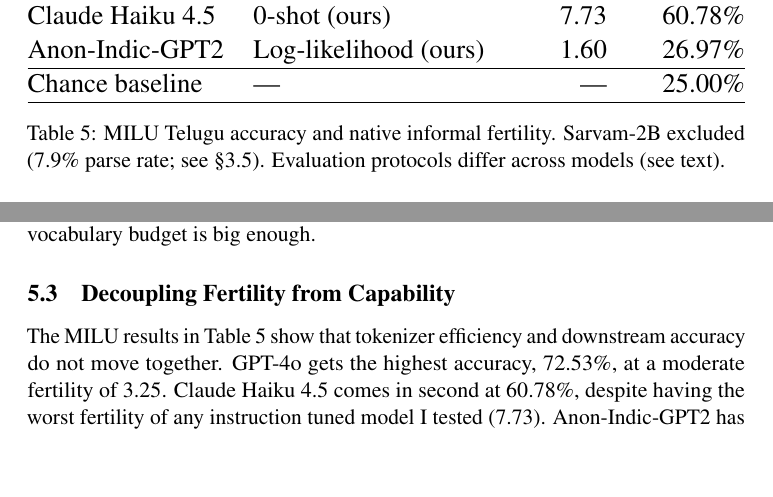
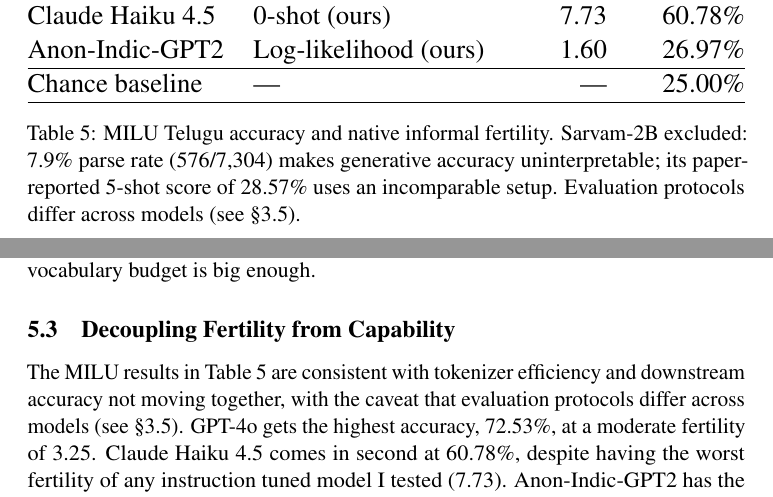
Before and after one commit to vishnup22/telugu-tokenizer-audit, a LaTeX paper (acl_latex (1).tex): two parts of pages 11 and 13 of 15, joined at a grey line, cut so that both start at the same text, the shorter picture padded with empty space. Compiled offline with pdfLaTeX; a LaTeX package or settings file that is missing is left out.

Commit message:
Strengthen RQ4 hedging, expand Table 4/5 captions with citation and Sarvam-2B rationale

```diff
--- a/acl_latex (1).tex
+++ b/acl_latex (1).tex
@@ -638,8 +639,10 @@
 \end{tabular}%
 }
 \caption{MILU Telugu accuracy and native informal fertility.
-         Sarvam-2B excluded (7.9\% parse rate; see \S\ref{sec:benchmark}).
-         Evaluation protocols differ across models (see text).}
+         Sarvam-2B excluded: 7.9\% parse rate (576/7{,}304) makes
+         generative accuracy uninterpretable; its paper-reported
+         5-shot score of 28.57\% uses an incomparable setup.
+         Evaluation protocols differ across models (see \S\ref{sec:benchmark}).}
 \label{tab:milu}
 \end{table}
 These numbers are consistent with tokenizer fertility and downstream
@@ -760,8 +764,10 @@
 
 \subsection{Decoupling Fertility from Capability}
 
-The MILU results in Table~\ref{tab:milu} show that tokenizer
-efficiency and downstream accuracy do not move together. GPT-4o
+The MILU results in Table~\ref{tab:milu} are consistent with
+tokenizer efficiency and downstream accuracy not moving together,
+with the caveat that evaluation protocols differ across models
+(see \S\ref{sec:benchmark}). GPT-4o
 gets the highest accuracy, 72.53\%, at a moderate fertility of 3.25.
 Claude Haiku~4.5 comes in second at 60.78\%, despite having the
 worst fertility of any instruction tuned model I tested (7.73).
```
Also changed, not shown: acl_latex (1).tex (12 more changed lines).
